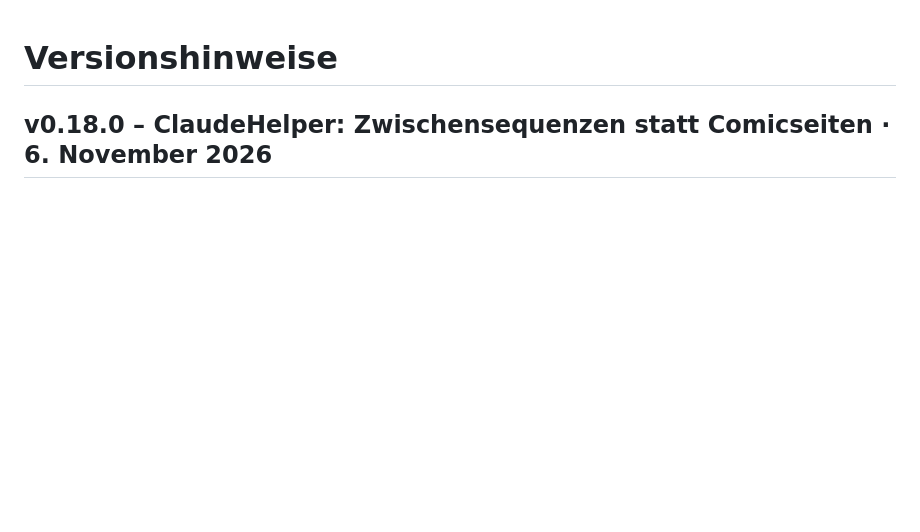
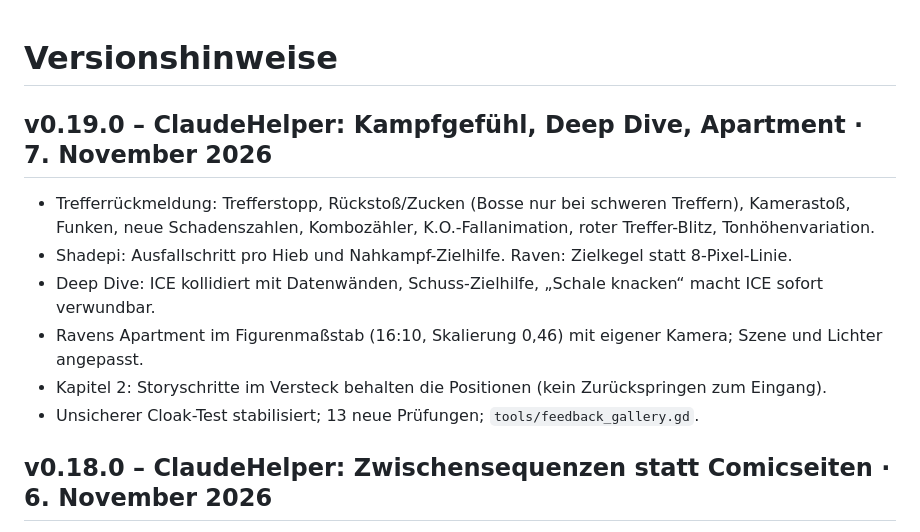
Before and after one commit to Inrouder/ShadepiRPG, a Markdown page: CHANGELOG.md, the part around the change. GitHub-like rendering; blank space fills up the shorter version.

```diff
--- a/CHANGELOG.md
+++ b/CHANGELOG.md
@@ -1,4 +1,14 @@
 # Versionshinweise
+
+## v0.19.0 – ClaudeHelper: Kampfgefühl, Deep Dive, Apartment · 7. November 2026
+
+- Trefferrückmeldung: Trefferstopp, Rückstoß/Zucken (Bosse nur bei schweren Treffern), Kamerastoß, Funken, neue Schadenszahlen, Kombozähler, K.O.-Fallanimation, roter Treffer-Blitz, Tonhöhenvariation.
+- Shadepi: Ausfallschritt pro Hieb und Nahkampf-Zielhilfe. Raven: Zielkegel statt 8-Pixel-Linie.
+- Deep Dive: ICE kollidiert mit Datenwänden, Schuss-Zielhilfe, „Schale knacken“ macht ICE sofort verwundbar.
+- Ravens Apartment im Figurenmaßstab (16:10, Skalierung 0,46) mit eigener Kamera; Szene und Lichter angepasst.
+- Kapitel 2: Storyschritte im Versteck behalten die Positionen (kein Zurückspringen zum Eingang).
+- Unsicherer Cloak-Test stabilisiert; 13 neue Prüfungen; `tools/feedback_gallery.gd`.
+
 
 ## v0.18.0 – ClaudeHelper: Zwischensequenzen statt Comicseiten · 6. November 2026
 
```
Also changed, not shown: README.md (+9 -2 lines), docs/kampf-feedback.md (added, +27 -0 lines), docs/apartment-proportionen.png (added), docs/kampf-feedback.png (added), 12 other files.
